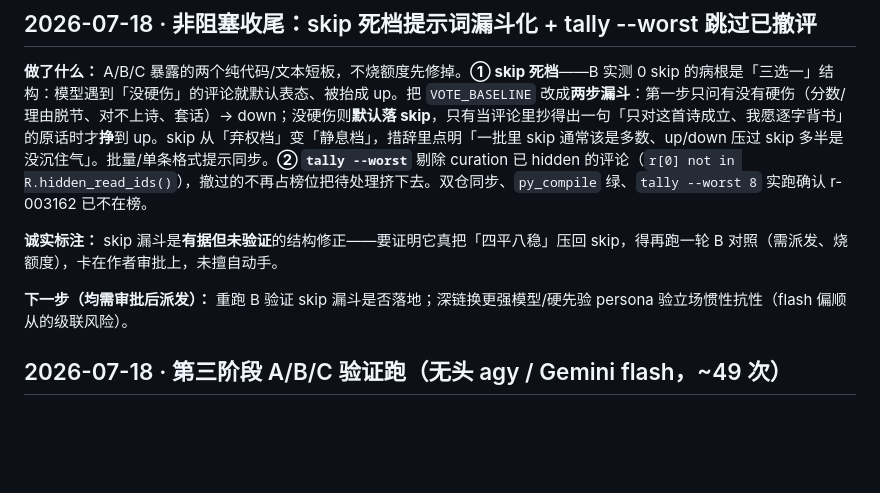
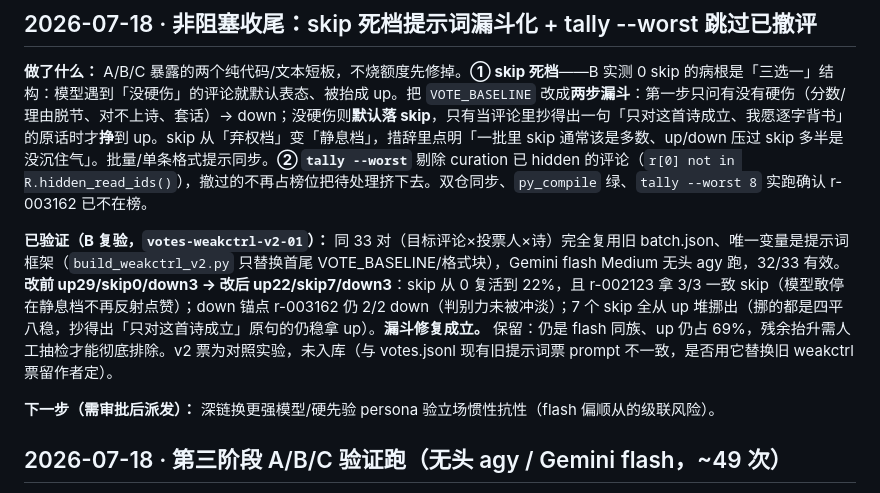
Before and after one commit to Cyanaug/zhouqingji, a Markdown page: PROGRESS.md, the part around the change. Drawn GitHub-style; blank space fills up the shorter version.

Commit message:
PROGRESS：skip 漏斗 B 复验通过（0→22% skip，down 判别力保留）
Co-Authored-By: Claude Opus 4.8 <noreply@anthropic.com>

```diff
--- a/PROGRESS.md
+++ b/PROGRESS.md
@@ -6,9 +6,9 @@
 
 **做了什么：** A/B/C 暴露的两个纯代码/文本短板，不烧额度先修掉。**① skip 死档**——B 实测 0 skip 的病根是「三选一」结构：模型遇到「没硬伤」的评论就默认表态、被抬成 up。把 `VOTE_BASELINE` 改成**两步漏斗**：第一步只问有没有硬伤（分数/理由脱节、对不上诗、套话）→ down；没硬伤则**默认落 skip**，只有当评论里抄得出一句「只对这首诗成立、我愿逐字背书」的原话时才**挣**到 up。skip 从「弃权档」变「静息档」，措辞里点明「一批里 skip 通常该是多数、up/down 压过 skip 多半是没沉住气」。批量/单条格式提示同步。**② `tally --worst`** 剔除 curation 已 hidden 的评论（`r[0] not in R.hidden_read_ids()`），撤过的不再占榜位把待处理挤下去。双仓同步、`py_compile` 绿、`tally --worst 8` 实跑确认 r-003162 已不在榜。
 
-**诚实标注：** skip 漏斗是**有据但未验证**的结构修正——要证明它真把「四平八稳」压回 skip，得再跑一轮 B 对照（需派发、烧额度），卡在作者审批上，未擅自动手。
+**已验证（B 复验，`votes-weakctrl-v2-01`）：** 同 33 对（目标评论×投票人×诗）完全复用旧 batch.json、唯一变量是提示词框架（`build_weakctrl_v2.py` 只替换首尾 VOTE_BASELINE/格式块），Gemini flash Medium 无头 agy 跑，32/33 有效。**改前 up29/skip0/down3 → 改后 up22/skip7/down3**：skip 从 0 复活到 22%，且 r-002123 拿 3/3 一致 skip（模型敢停在静息档不再反射点赞）；down 锚点 r-003162 仍 2/2 down（判别力未被冲淡）；7 个 skip 全从 up 堆挪出（挪的都是四平八稳，抄得出「只对这首诗成立」原句的仍稳拿 up）。**漏斗修复成立。** 保留：仍是 flash 同族、up 仍占 69%，残余抬升需人工抽检才能彻底排除。v2 票为对照实验，未入库（与 votes.jsonl 现有旧提示词票 prompt 不一致，是否用它替换旧 weakctrl 票留作者定）。
 
-**下一步（均需审批后派发）：** 重跑 B 验证 skip 漏斗是否落地；深链换更强模型/硬先验 persona 验立场惯性抗性（flash 偏顺从的级联风险）。
+**下一步（需审批后派发）：** 深链换更强模型/硬先验 persona 验立场惯性抗性（flash 偏顺从的级联风险）。
 
 ## 2026-07-18 · 第三阶段 A/B/C 验证跑（无头 agy / Gemini flash，~49 次）
 
```
